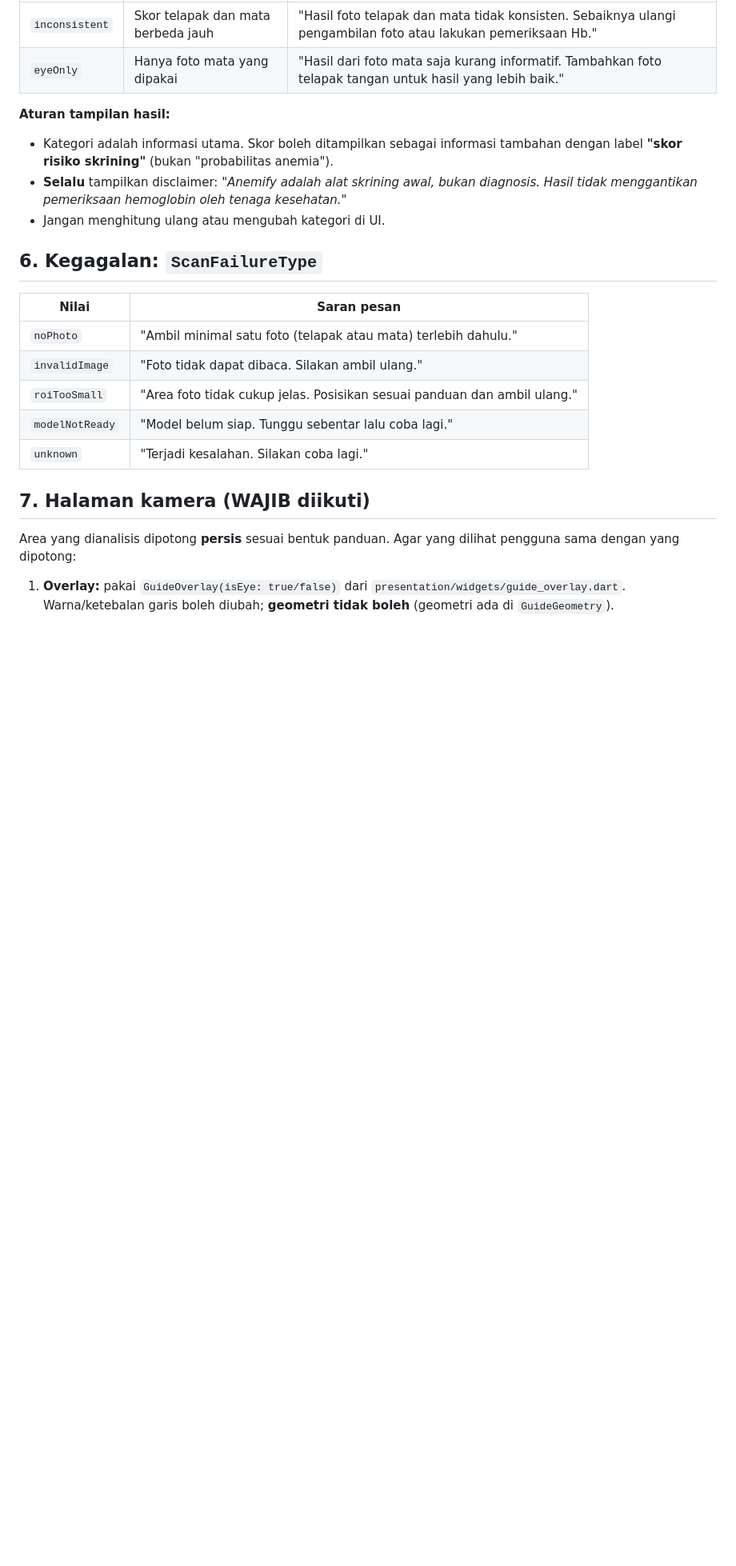
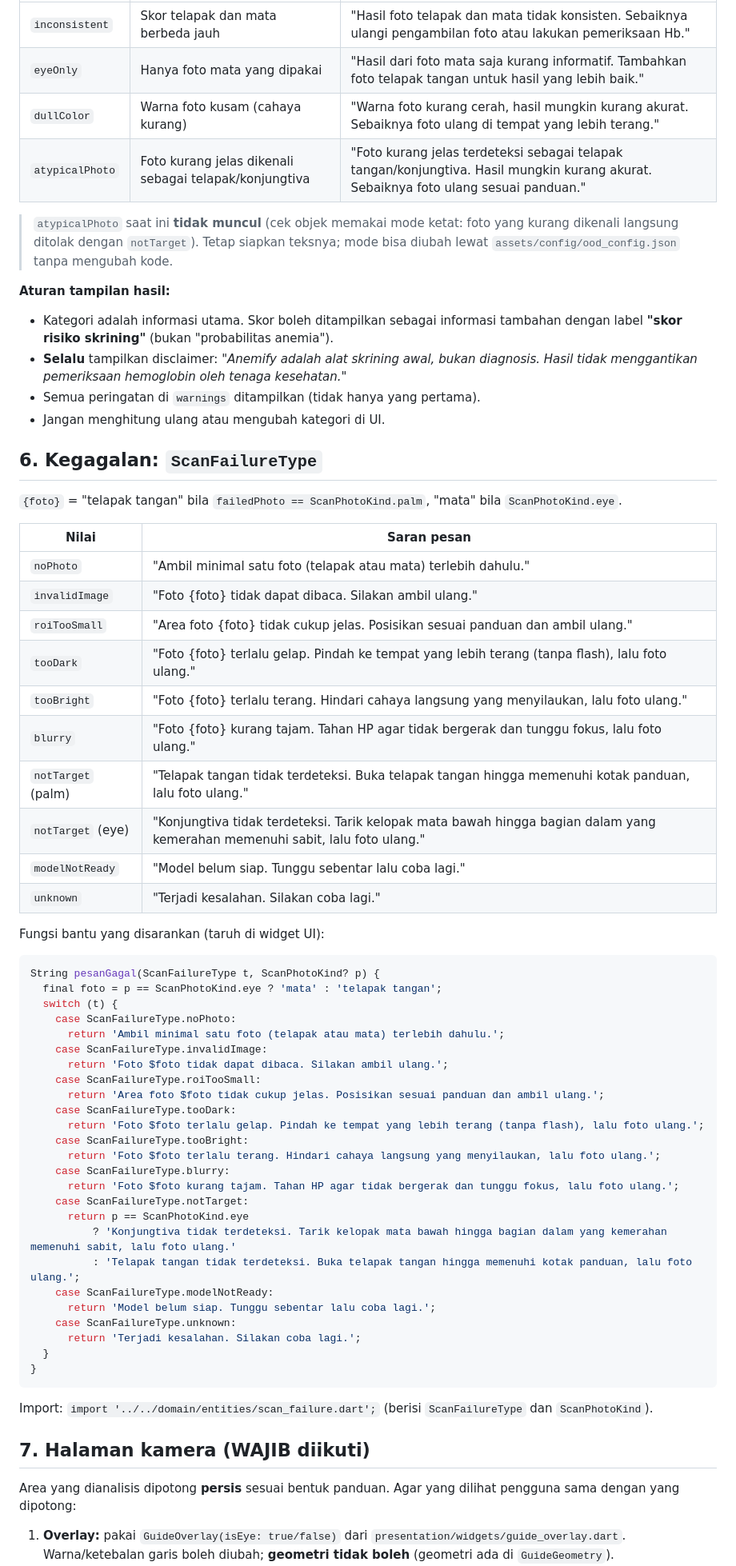
Before and after one commit to Arettaaa/Anemify, a Markdown page: docs/KONTRAK_SKRINING.md, the part around one of its changes. Shown at 80% size. Drawn GitHub-style; blank space fills up the shorter version.

Commit message:
docs: kontrak skrining - cek kualitas, cek objek (OOD), failedPhoto, petunjuk foto mata

````diff
--- a/docs/KONTRAK_SKRINING.md
+++ b/docs/KONTRAK_SKRINING.md
@@ -95,21 +107,66 @@ Contoh: `context.read<ScanBloc>().add(PalmPhotoCaptured(bytes));`
 |---|---|---|
 | `inconsistent` | Skor telapak dan mata berbeda jauh | "Hasil foto telapak dan mata tidak konsisten. Sebaiknya ulangi pengambilan foto atau lakukan pemeriksaan Hb." |
 | `eyeOnly` | Hanya foto mata yang dipakai | "Hasil dari foto mata saja kurang informatif. Tambahkan foto telapak tangan untuk hasil yang lebih baik." |
+| `dullColor` | Warna foto kusam (cahaya kurang) | "Warna foto kurang cerah, hasil mungkin kurang akurat. Sebaiknya foto ulang di tempat yang lebih terang." |
+| `atypicalPhoto` | Foto kurang jelas dikenali sebagai telapak/konjungtiva | "Foto kurang jelas terdeteksi sebagai telapak tangan/konjungtiva. Hasil mungkin kurang akurat. Sebaiknya foto ulang sesuai panduan." |
+
+> `atypicalPhoto` saat ini **tidak muncul** (cek objek memakai mode ketat: foto yang kurang dikenali langsung ditolak dengan `notTarget`).
+> Tetap siapkan teksnya; mode bisa diubah lewat `assets/config/ood_config.json` tanpa mengubah kode.
 
 **Aturan tampilan hasil:**
 - Kategori adalah informasi utama. Skor boleh ditampilkan sebagai informasi tambahan dengan label **"skor risiko skrining"** (bukan "probabilitas anemia").
 - **Selalu** tampilkan disclaimer: *"Anemify adalah alat skrining awal, bukan diagnosis. Hasil tidak menggantikan pemeriksaan hemoglobin oleh tenaga kesehatan."*
+- Semua peringatan di `warnings` ditampilkan (tidak hanya yang pertama).
 - Jangan menghitung ulang atau mengubah kategori di UI.
 
 ## 6. Kegagalan: `ScanFailureType`
 
+`{foto}` = "telapak tangan" bila `failedPhoto == ScanPhotoKind.palm`, "mata" bila `ScanPhotoKind.eye`.
+
 | Nilai | Saran pesan |
 |---|---|
 | `noPhoto` | "Ambil minimal satu foto (telapak atau mata) terlebih dahulu." |
-| `invalidImage` | "Foto tidak dapat dibaca. Silakan ambil ulang." |
-| `roiTooSmall` | "Area foto tidak cukup jelas. Posisikan sesuai panduan dan ambil ulang." |
+| `invalidImage` | "Foto {foto} tidak dapat dibaca. Silakan ambil ulang." |
+| `roiTooSmall` | "Area foto {foto} tidak cukup jelas. Posisikan sesuai panduan dan ambil ulang." |
+| `tooDark` | "Foto {foto} terlalu gelap. Pindah ke tempat yang lebih terang (tanpa flash), lalu foto ulang." |
+| `tooBright` | "Foto {foto} terlalu terang. Hindari cahaya langsung yang menyilaukan, lalu foto ulang." |
+| `blurry` | "Foto {foto} kurang tajam. Tahan HP agar tidak bergerak dan tunggu fokus, lalu foto ulang." |
+| `notTarget` (palm) | "Telapak tangan tidak terdeteksi. Buka telapak tangan hingga memenuhi kotak panduan, lalu foto ulang." |
+| `notTarget` (eye) | "Konjungtiva tidak terdeteksi. Tarik kelopak mata bawah hingga bagian dalam yang kemerahan memenuhi sabit, lalu foto ulang." |
 | `modelNotReady` | "Model belum siap. Tunggu sebentar lalu coba lagi." |
 | `unknown` | "Terjadi kesalahan. Silakan coba lagi." |
+
+Fungsi bantu yang disarankan (taruh di widget UI):
+
+```dart
+String pesanGagal(ScanFailureType t, ScanPhotoKind? p) {
+  final foto = p == ScanPhotoKind.eye ? 'mata' : 'telapak tangan';
+  switch (t) {
+    case ScanFailureType.noPhoto:
+      return 'Ambil minimal satu foto (telapak atau mata) terlebih dahulu.';
+    case ScanFailureType.invalidImage:
+      return 'Foto $foto tidak dapat dibaca. Silakan ambil ulang.';
+    case ScanFailureType.roiTooSmall:
+      return 'Area foto $foto tidak cukup jelas. Posisikan sesuai panduan dan ambil ulang.';
+    case ScanFailureType.tooDark:
+      return 'Foto $foto terlalu gelap. Pindah ke tempat yang lebih terang (tanpa flash), lalu foto ulang.';
+    case ScanFailureType.tooBright:
+      return 'Foto $foto terlalu terang. Hindari cahaya langsung yang menyilaukan, lalu foto ulang.';
+    case ScanFailureType.blurry:
+      return 'Foto $foto kurang tajam. Tahan HP agar tidak bergerak dan tunggu fokus, lalu foto ulang.';
+    case ScanFailureType.notTarget:
+      return p == ScanPhotoKind.eye
+          ? 'Konjungtiva tidak terdeteksi. Tarik kelopak mata bawah hingga bagian dalam yang kemerahan memenuhi sabit, lalu foto ulang.'
+          : 'Telapak tangan tidak terdeteksi. Buka telapak tangan hingga memenuhi kotak panduan, lalu foto ulang.';
+    case ScanFailureType.modelNotReady:
+      return 'Model belum siap. Tunggu sebentar lalu coba lagi.';
+    case ScanFailureType.unknown:
+      return 'Terjadi kesalahan. Silakan coba lagi.';
+  }
+}
+```
+
+Import: `import '../../domain/entities/scan_failure.dart';` (berisi `ScanFailureType` dan `ScanPhotoKind`).
 
 ## 7. Halaman kamera (WAJIB diikuti)
 
````
Also changed, not shown: other parts of docs/KONTRAK_SKRINING.md (+40 -19 lines).
